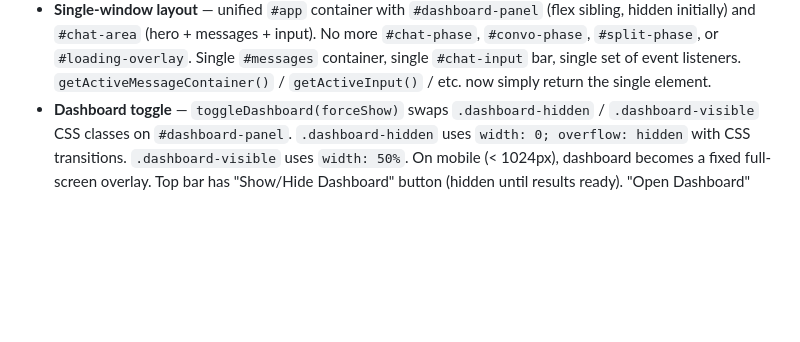
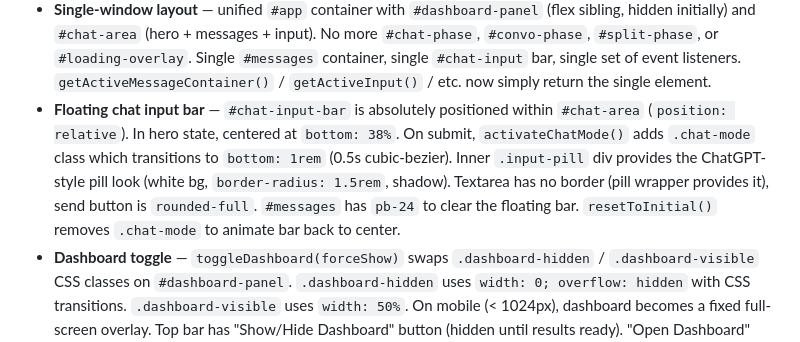
Before and after one commit to Lollo03c/starthack2026, a Markdown page: CLAUDE.md, the part around the change. Drawn GitHub-style; blank space fills up the shorter version.

Commit message:
Add floating chat input bar documentation to CLAUDE.md

```diff
--- a/CLAUDE.md
+++ b/CLAUDE.md
@@ -219,6 +219,7 @@ The explanation should cover: system design overview, clear reasoning logic, how
 - **Post-chat policy recheck** — after each `/chat` turn in refinement mode, frontend silently calls `/process` to detect cascade effects (new/removed escalations from field updates). Visual indicator "Rechecking policy…" shown during recheck.
 - **Frontend state** — `isResultsChat` flag controls whether `handleConvoSend` routes to `/results-chat` (results Q&A) or `/chat` (validation/escalation). Reset on "New Request". `dashboardReady` tracks whether dashboard content has been populated. `isDashboardVisible` tracks toggle state.
 - **Single-window layout** — unified `#app` container with `#dashboard-panel` (flex sibling, hidden initially) and `#chat-area` (hero + messages + input). No more `#chat-phase`, `#convo-phase`, `#split-phase`, or `#loading-overlay`. Single `#messages` container, single `#chat-input` bar, single set of event listeners. `getActiveMessageContainer()` / `getActiveInput()` / etc. now simply return the single element.
+- **Floating chat input bar** — `#chat-input-bar` is absolutely positioned within `#chat-area` (`position: relative`). In hero state, centered at `bottom: 38%`. On submit, `activateChatMode()` adds `.chat-mode` class which transitions to `bottom: 1rem` (0.5s cubic-bezier). Inner `.input-pill` div provides the ChatGPT-style pill look (white bg, `border-radius: 1.5rem`, shadow). Textarea has no border (pill wrapper provides it), send button is `rounded-full`. `#messages` has `pb-24` to clear the floating bar. `resetToInitial()` removes `.chat-mode` to animate bar back to center.
 - **Dashboard toggle** — `toggleDashboard(forceShow)` swaps `.dashboard-hidden` / `.dashboard-visible` CSS classes on `#dashboard-panel`. `.dashboard-hidden` uses `width: 0; overflow: hidden` with CSS transitions. `.dashboard-visible` uses `width: 50%`. On mobile (< 1024px), dashboard becomes a fixed full-screen overlay. Top bar has "Show/Hide Dashboard" button (hidden until results ready). "Open Dashboard" button also inserted into chat messages after results. Gray circular reopen button (`#dashboard-reopen-btn`) stays hidden until the dashboard has been opened at least once (`dashboardUnlocked` is set in `toggleDashboard` on first open, not when the chat button is rendered). CSS uses `#dashboard-reopen-btn:not(.hidden) { display: flex }` to avoid specificity conflicts with Tailwind's `.hidden`.
 - **Auto-proceed on resolution** — when `/chat` returns `resolved: true`, frontend automatically appends "We have everything we need" message and calls `proceedToProcess()`. No submit button needed.
 - **Output panel sections** — `buildStatusBannerHtml()`, `buildRequestDetailsHtml()`, `renderEscalationsPanelHtml()` return HTML strings (vs existing DOM-mutating versions). Reuses `renderTopRecommendationVisual()`, `renderAlternativesVisual()`, `renderExcludedVisual()` which already return HTML strings. "Show ranking" toggle uses `closest('section')` fallback for output panel context.
```
